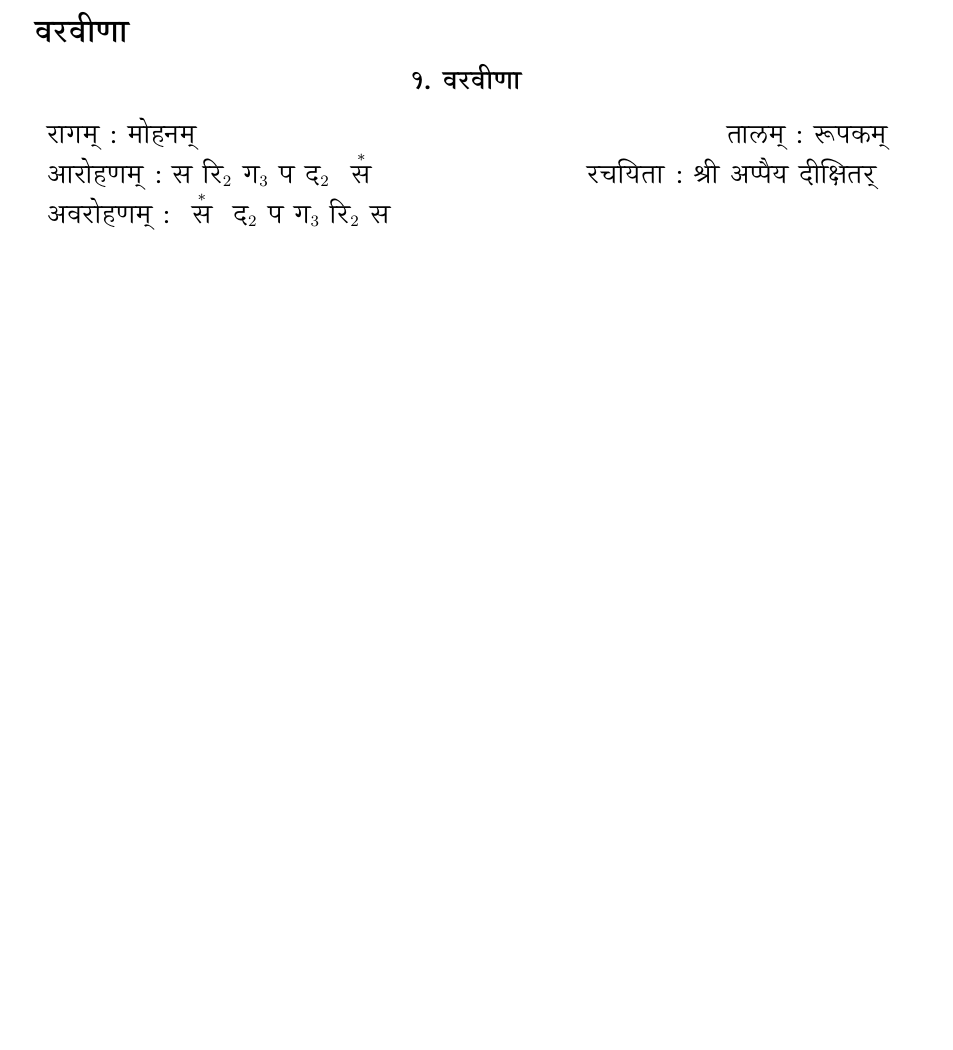
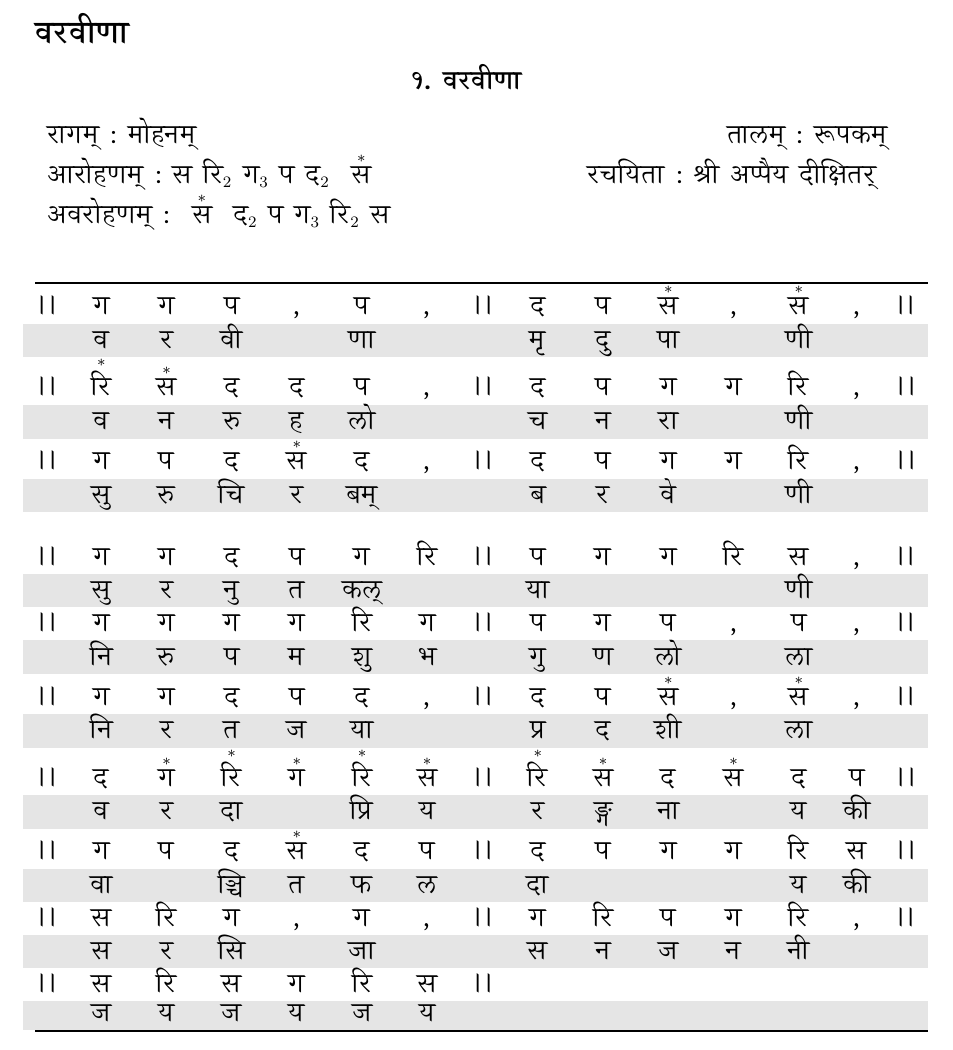
Before and after one commit to arvindb95/-, a LaTeX document (Sangita_pustakam.tex): part of page 27 of 29, cut so that both start at the same text, the shorter picture padded with empty space. Compiled offline with XeLaTeX.

Commit message:
Added Varaveena

```diff
--- a/Sangita_pustakam.tex
+++ b/Sangita_pustakam.tex
@@ -1234,7 +1235,45 @@
 \end{tabular*}
 \end{center}
 
-
+\begin{center}
+\begin{longtable}{ @{\extracolsep{\fill}} c c c c c c c c c c c c c c c}
+\hline
+\hline
+ ।। & ग & ग & प & , & प & , & ।। & द & प & $\Sa$ & , & $\Sa$ & , & ।। \\
+ \rowcolor{Gray}
+   & व & र & वी &  & णा &  & & मृ & दु & पा &  & णी &  & \\
+ ।। & $\Ri$ & $\Sa$ & द & द & प & , & ।। & द & प & ग & ग & रि & , & ।। \\
+ \rowcolor{Gray}
+   & व & न & रु & ह & लो &  & & च & न & रा &  & णी & & \\
+ ।। & ग & प & द & $\Sa$ & द & , & ।।  & द & प & ग & ग & रि & , & ।। \\
+ \rowcolor{Gray}
+   & सु & रु & चि & र & बम् &  & & ब & र & वे &  & णी & & \\
+   \\
+ ।। & ग & ग & द & प & ग & रि & ।। & प & ग & ग & रि & स & , & ।। \\
+ \rowcolor{Gray}
+   & सु & र & नु & त & कल् &  & & या &  &  &  & णी &  & \\
+ ।। & ग & ग & ग & ग & रि & ग & ।। & प & ग & प & , & प & , & ।। \\
+ \rowcolor{Gray}
+   & नि & रु & प & म & शु & भ & & गु & ण & लो &  & ला &  & \\
+ ।। & ग & ग & द & प & द &  , & ।। & द & प & $\Sa$ & , & $\Sa$ & , & ।। \\
+ \rowcolor{Gray}
+   & नि & र & त & ज & या &  & & प्र & द & शी &  & ला &  & \\
+ ।। & द & $\Ga$ & $\Ri$ & $\Ga$ & $\Ri$ &  $\Sa$ & ।। & $\Ri$ & $\Sa$ & द & $\Sa$ & द &  प & ।। \\
+ \rowcolor{Gray}
+   & व & र & दा &  & प्रि & य & & र & ङ्ग & ना &  & य & की & \\
+ ।। & ग & प & द & $\Sa$ & द &  प & ।। & द & प & ग & ग & रि &  स & ।। \\
+ \rowcolor{Gray}
+   & वा &  & ञ्चि & त & फ & ल & & दा &  &  &  & य & की & \\
+ ।। & स & रि & ग & , & ग & , & ।। & ग & रि & प & ग & रि & , & ।। \\
+ \rowcolor{Gray}
+   & स & र & सि &  & जा &  & & स & न & ज & न & नी &  & \\
+ ।। & स & रि & स & ग & रि & स & ।। & & & & & & &\\
+  \rowcolor{Gray}
+   & ज & य & ज & य & ज & य & & & & & & & & \\
+\hline
+\hline
+\end{longtable}
+\end{center}
 
 %%%%%%%%%%%%%%%%%%%%%%%%%%%%%%%%%%%%%%%%%%%%%%%%%%%%%%%%%%%%%%%%%%%%%%%%%%%%%%
 \printindex[ragas]
```
Also changed, not shown: Sangita_pustakam.pdf, Sangita_pustakam.tex (1 more changed lines), 4 other files.
